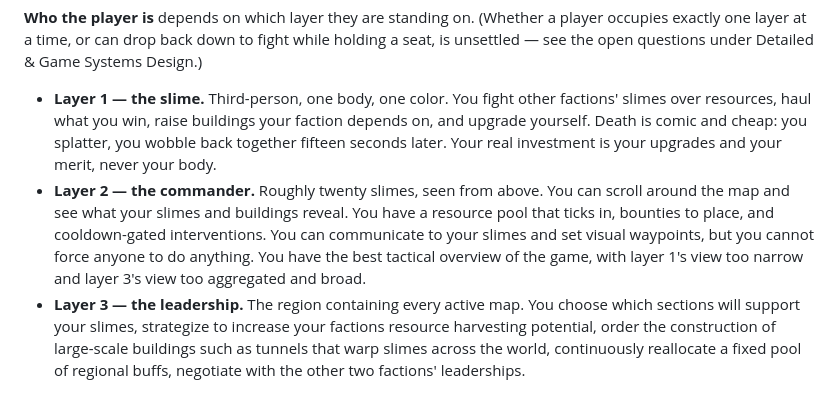
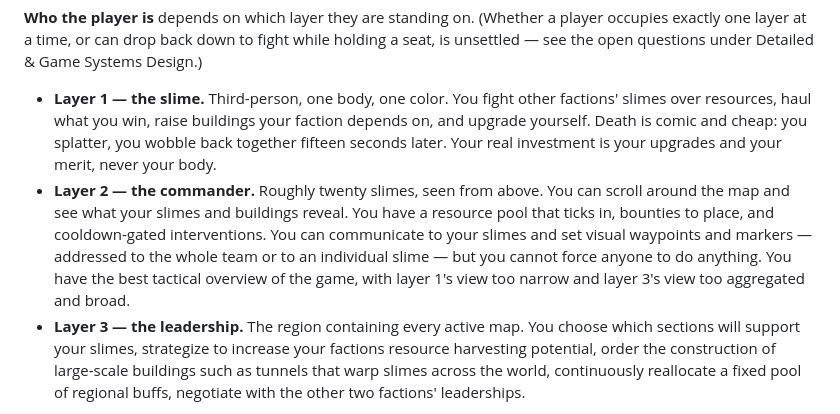
Before and after one commit to OliverVea/Olve.SlimeRepublics, a Markdown page: docs/game-design-document.md, the part around the change. Rendered like a GitHub page.

```diff
--- a/docs/game-design-document.md
+++ b/docs/game-design-document.md
@@ -108,7 +108,7 @@ questions under Detailed & Game Systems Design.)
   resources, haul what you win, raise buildings your faction depends on, and upgrade yourself. Death
   is comic and cheap: you splatter, you wobble back together fifteen seconds later. Your real
   investment is your upgrades and your merit, never your body.
-- **Layer 2 — the commander.** Roughly twenty slimes, seen from above. You can scroll around the map and see what your slimes and buildings reveal. You have a resource pool that ticks in, bounties to place, and cooldown-gated interventions. You can communicate to your slimes and set visual waypoints, but you cannot force anyone to do anything. You have the best tactical overview of the game, with layer 1's view too narrow and layer 3's view too aggregated and broad.
+- **Layer 2 — the commander.** Roughly twenty slimes, seen from above. You can scroll around the map and see what your slimes and buildings reveal. You have a resource pool that ticks in, bounties to place, and cooldown-gated interventions. You can communicate to your slimes and set visual waypoints and markers — addressed to the whole team or to an individual slime — but you cannot force anyone to do anything. You have the best tactical overview of the game, with layer 1's view too narrow and layer 3's view too aggregated and broad.
 - **Layer 3 — the leadership.** The region containing every active map. You choose which sections will support your slimes, strategize to increase your factions resource harvesting potential, order the construction of large-scale buildings such as tunnels that warp slimes across the world, continuously reallocate a fixed pool of regional buffs, negotiate with the other two factions' leaderships.
 
 **The fantasy** is *being part of something with a shape* but also *something that can be torn down without sustained team work*. Most MMOs grant power fantasy; this one grants **position** — the feeling that there are people above you making decisions you can feel, and that you could be one of them, and that they had to earn it from people like you.
```
Also changed, not shown: docs/tech-design.md (added, +102 -0 lines).
